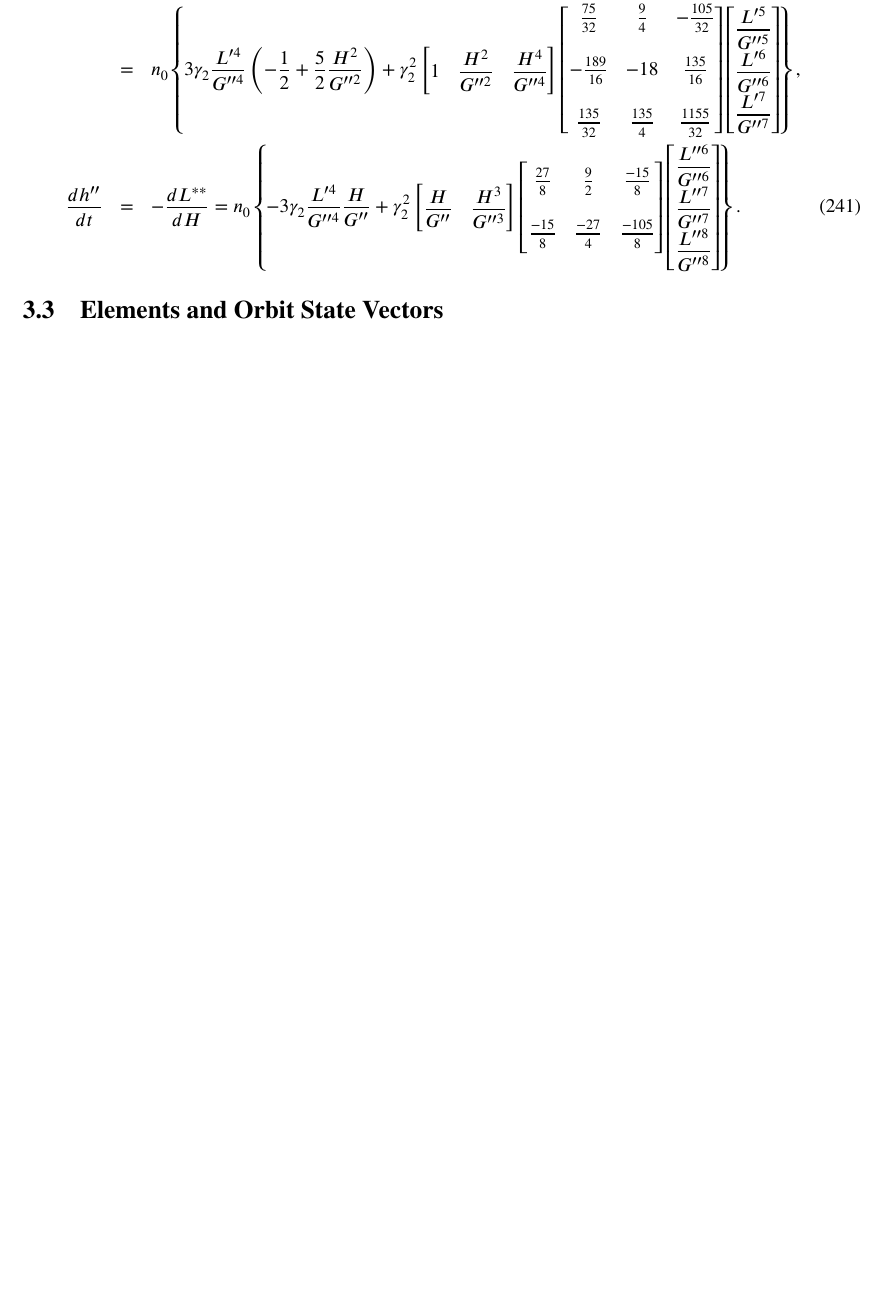
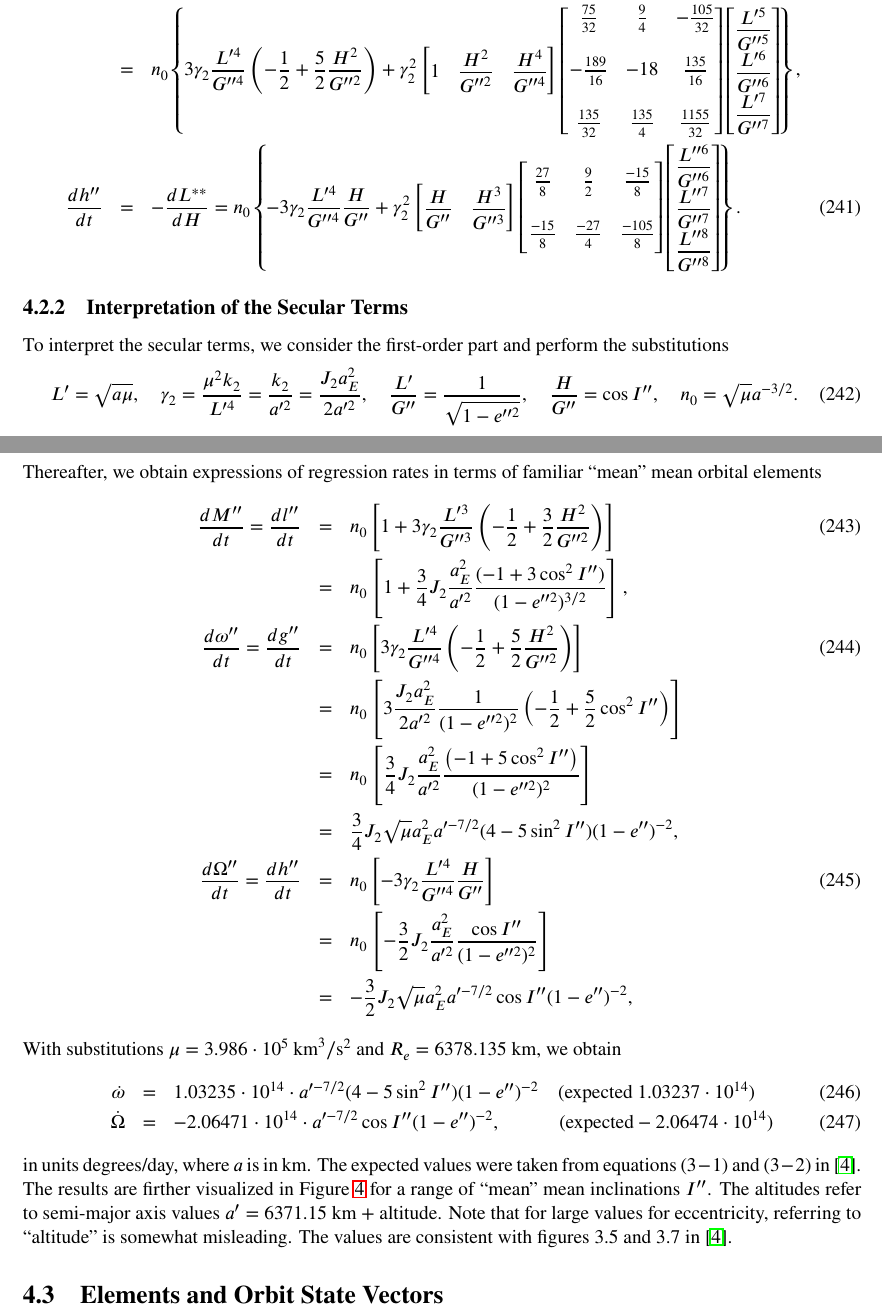
Before and after one commit to vsr83/SGP4, a LaTeX document (doc/SGP4.tex): part of page 34 of 35 before the commit and two parts of pages 36 and 37 of 39 after it, the two joined at a grey line, cut so that both start at the same text, the shorter picture padded with empty space. Compiled offline with LaTeX, dvips and Ghostscript; the source files are stored in an older character set and shown here as Unicode.

Commit message:
Progress commit

```diff
--- a/doc/SGP4.tex
+++ b/doc/SGP4.tex
@@ -2791,4 +2806,93 @@ Thereafter, we obtain from Hamilton's equations $(\ref{eq:hamilton})$
   \end {bmatrix}
   \right\}.
 \end {eqnarray}
-
+\subsubsection{Interpretation of the Secular Terms}
+To interpret the secular terms, we consider the first-order part and perform the
+substitutions
+\begin {eqnarray}
+  L' = \sqrt{a\mu},
+  \quad
+  \gamma_2 = \frac{\mu^2k_2}{L'^4} = \frac{k_2}{a'^2} = \frac{J_2a_E^2}{2a'^2},
+  \quad
+  \frac{L'}{G''} = \frac{1}{\sqrt{1 - e''^2}},
+  \quad
+  \frac{H}{G''} = \cos I'',
+  \quad
+  n_0 = \sqrt{\mu}a^{-3/2}
+  .
+\end {eqnarray}
+Thereafter, we obtain expressions of regression rates in terms of familiar ``mean'' mean
+orbital elements
+\begin {eqnarray}
+  \diff{M''}{t} =
+  \diff{l''}{t} &=&
+  n_0\left[
+    1 + 3\gamma_2\frac{L'^3}{G''^3}\left(-\frac{1}{2} + \frac{3}{2}\frac{H^2}{G''^2}\right)
+    \right]
+  \\\nonumber
+  &=&
+  n_0
+  \left[
+    1 + \frac{3}{4}J_2
+    \frac{a_E^2}{a'^2}
+    \frac{(-1 + 3\cos^2 I'')}{(1 - e''^2)^{3/2}}
+    \right]
+  ,
+  \\
+  \diff{\omega''}{t} =
+  \diff{g''}{t} &=& n_0
+  \left[
+    3\gamma_2\frac{L'^4}{G''^4}
+    \left(-\frac{1}{2} + \frac{5}{2}\frac{H^2}{G''^2}\right)
+    \right]
+  \\\nonumber
+  &=&
+  n_0
+  \left[
+    3\frac{J_2a_E^2}{2a'^2}\frac{1}{(1-e''^2)^2}
+    \left(-\frac{1}{2} + \frac{5}{2}\cos^2 I''\right)
+    \right]
+  \\\nonumber
+  &=&
+  n_0
+  \left[
+    \frac{3}{4}J_2
+    \frac{a_E^2}{a'^2}\frac{\left(-1 + 5\cos^2 I''\right)}{(1-e''^2)^2}
+    \right]
+  \\\nonumber
+  &=&
+  \frac{3}{4}J_2\sqrt{\mu}a_E^2 a'^{-7/2}(4 - 5\sin^2I'')(1 - e'')^{-2}
+  ,
+  \\
+  \diff{\Omega''}{t} =
+  \diff{h''}{t} &=& n_0
+  \left[
+    -3\gamma_2\frac{L'^4}{G''^4}\frac{H}{G''}
+    \right]
+  \\\nonumber
+  &=&
+  n_0
+  \left[
+    -\frac{3}{2}J_2\frac{a_E^2}{a'^2}\frac{\cos I''}{(1-e''^2)^2}
+    \right]
+  \\\nonumber
+  &=&
+  -\frac{3}{2}J_2\sqrt{\mu}a_E^2 a'^{-7/2}\cos I''(1 - e'')^{-2},
+\end {eqnarray}
+With substitutions $\mu = 3.986\cdot 10^{5}\:\textrm{km}^3/\textrm{s}^2$ and
+$R_e = 6378.135$ km, we obtain
+\begin {eqnarray}
+  \dot\omega &=&
+  1.03235\cdot 10^{14}\cdot a'^{-7/2}(4 - 5\sin^2I'')(1 - e'')^{-2}
+  \quad (\textrm{expected }1.03237\cdot 10^{14})
+ \\
+  \dot\Omega &=& -2.06471\cdot 10^{14}\cdot
+  a'^{-7/2}\cos I''(1 - e'')^{-2}, \quad\quad\quad
+  (\textrm{expected} -2.06474\cdot 10^{14})
+\end {eqnarray}
+in units degrees/day, where $a$ is in km. The expected values were taken from equations
+$(3-1)$ and $(3-2)$ in \cite{astrodynamics}.
+The results are firther visualized in Figure \ref{fig:secular_example} for a range of ``mean'' mean
+inclinations $I''$. The altitudes refer to semi-major axis values $a' = 6371.15$ km +
+altitude. Note that for large values for eccentricity, referring to ``altitude'' is somewhat
+misleading. The values are consistent with figures 3.5 and 3.7 in \cite{astrodynamics}.
@@ -2795,3 +2905,5 @@ Thereafter, we obtain from Hamilton's equations $(\ref{eq:hamilton})$
+  \end {center}
+\end {figure}
 
 \subsection{Elements and Orbit State Vectors}
 
```
Also changed, not shown: doc/SGP4.pdf, doc/figures/secular_perturbation_example.eps (added), doc/figures/secular_perturbation_example.png (added), doc/SGP4.tex (57 more changed lines).
